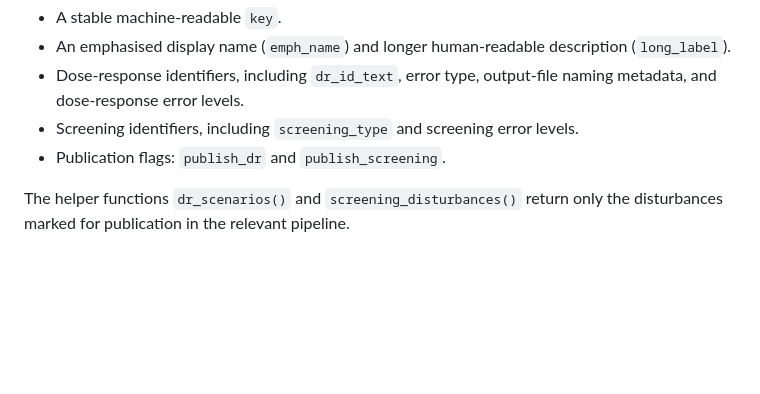
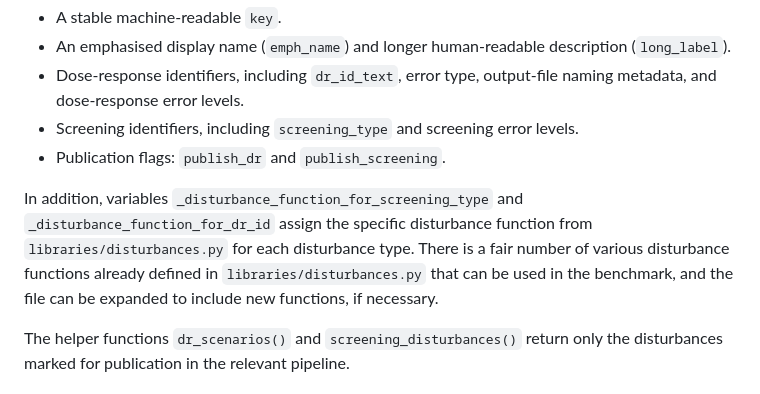
Before and after one commit to RamizGindullin/microplate_layouts_benchmark, a Markdown page: README.md, the part around the change. Drawn GitHub-style; blank space fills up the shorter version.

```diff
--- a/README.md
+++ b/README.md
@@ -523,6 +523,8 @@ Each disturbance defines, as applicable:
 - Screening identifiers, including `screening_type` and screening error levels.
 - Publication flags: `publish_dr` and `publish_screening`.
 
+In addition, variables `_disturbance_function_for_screening_type` and `_disturbance_function_for_dr_id` assign the specific disturbance function from `libraries/disturbances.py` for each disturbance type. There is a fair number of various disturbance functions already defined in `libraries/disturbances.py` that can be used in the benchmark, and the file can be expanded to include new functions, if necessary.
+
 The helper functions `dr_scenarios()` and `screening_disturbances()` return only the disturbances marked for publication in the relevant pipeline.
 
 ### When to edit `benchmark_disturbances.py`
```
